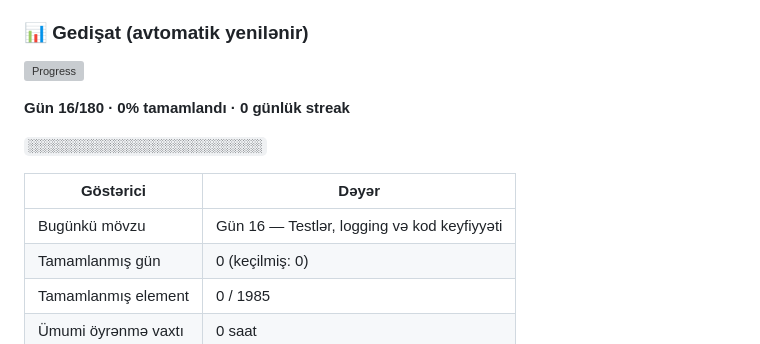
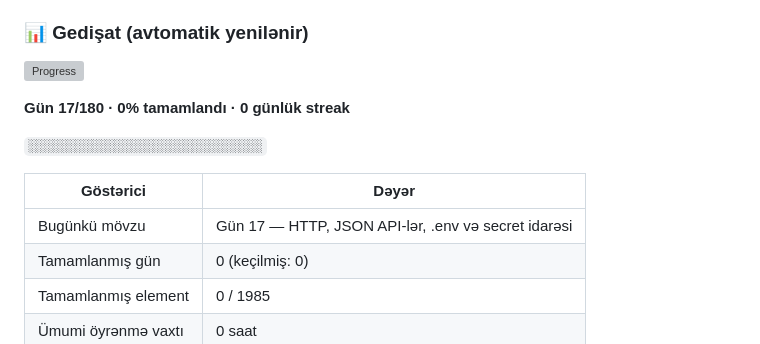
Before and after one commit to Shadow009-dark/ai-engineer-tracker-site, a Markdown page: README.md, the part around one of its changes. Drawn GitHub-style; grey boxes are pictures that could not be loaded.

Commit message:
chore(progress): README gedişat blokunu yenilə [skip ci]

```diff
--- a/README.md
+++ b/README.md
@@ -197,11 +197,11 @@ README-dəki bu bloku yeniləyir:
 
-**Gün 16/180 · 0% tamamlandı · 0 günlük streak**
+**Gün 17/180 · 0% tamamlandı · 0 günlük streak**
 
 `░░░░░░░░░░░░░░░░░░░░░░░░░░░░░░`
 
 | Göstərici | Dəyər |
 | --- | --- |
-| Bugünkü mövzu | Gün 16 — Testlər, logging və kod keyfiyyəti |
+| Bugünkü mövzu | Gün 17 — HTTP, JSON API-lər, .env və secret idarəsi |
 | Tamamlanmış gün | 0 (keçilmiş: 0) |
 | Tamamlanmış element | 0 / 1985 |
 | Ümumi öyrənmə vaxtı | 0 saat |
```
Also changed, not shown: other parts of README.md (+2 -2 lines).
